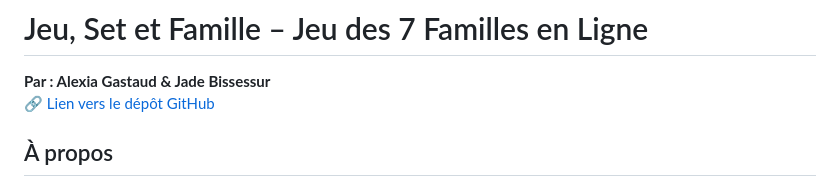
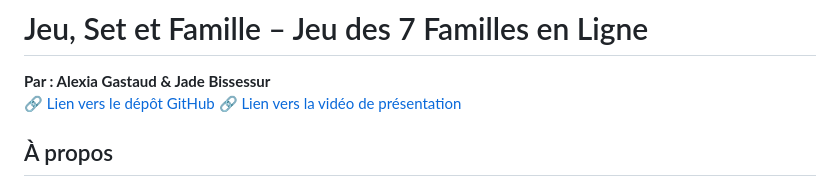
Before and after one commit to AlexiaGst/Jeu-Set-et-Famille, a Markdown page: README.md, the part around the change. GitHub-like rendering.

```diff
--- a/README.md
+++ b/README.md
@@ -3,7 +3,7 @@
 
 **Par : Alexia Gastaud & Jade Bissessur**
 🔗 [Lien vers le dépôt GitHub](https://github.com/AlexiaGst/Jeu-Set-et-Famille)
-
+🔗 [Lien vers la vidéo de présentation](https://youtu.be/roGdibgyaZ4)
 
 ## À propos
 
```
